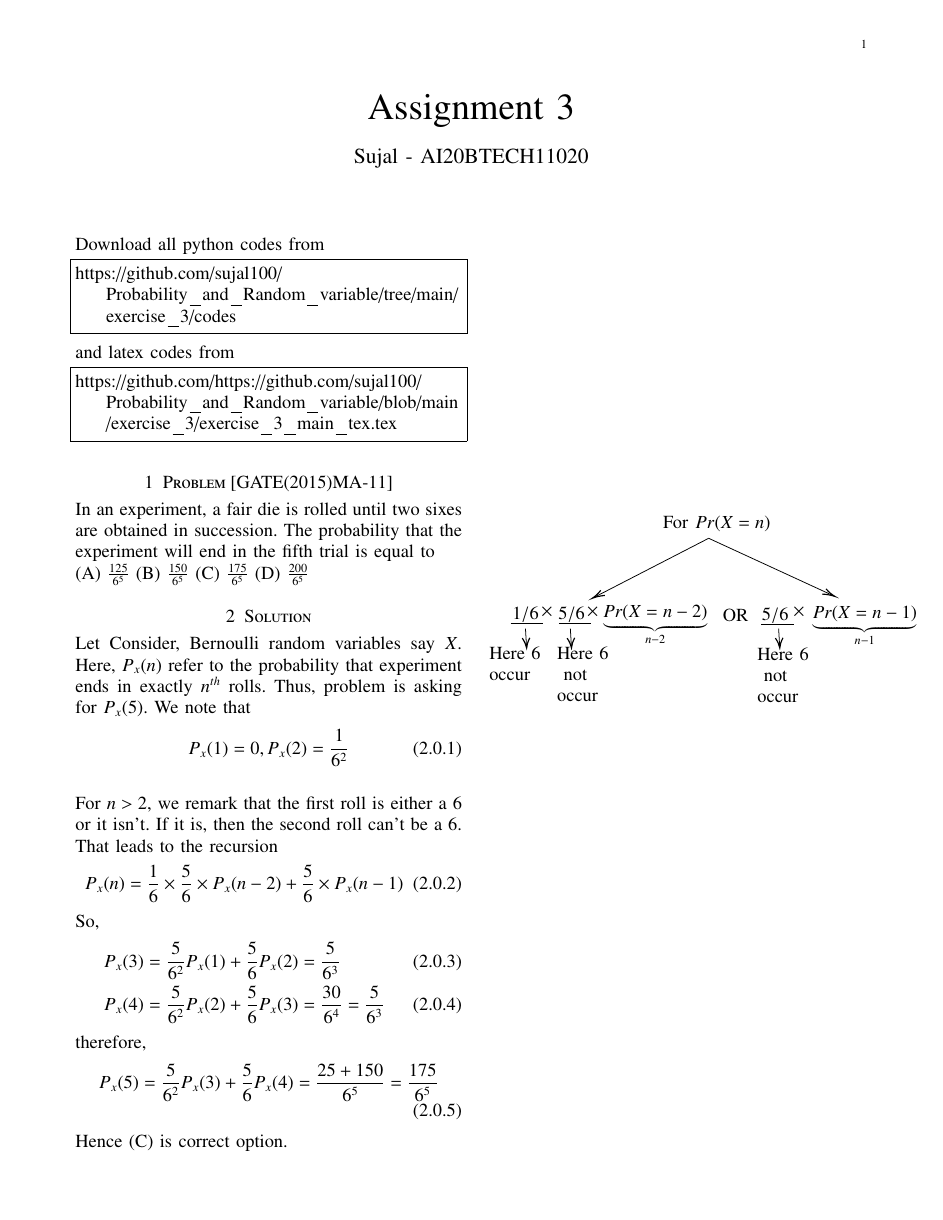
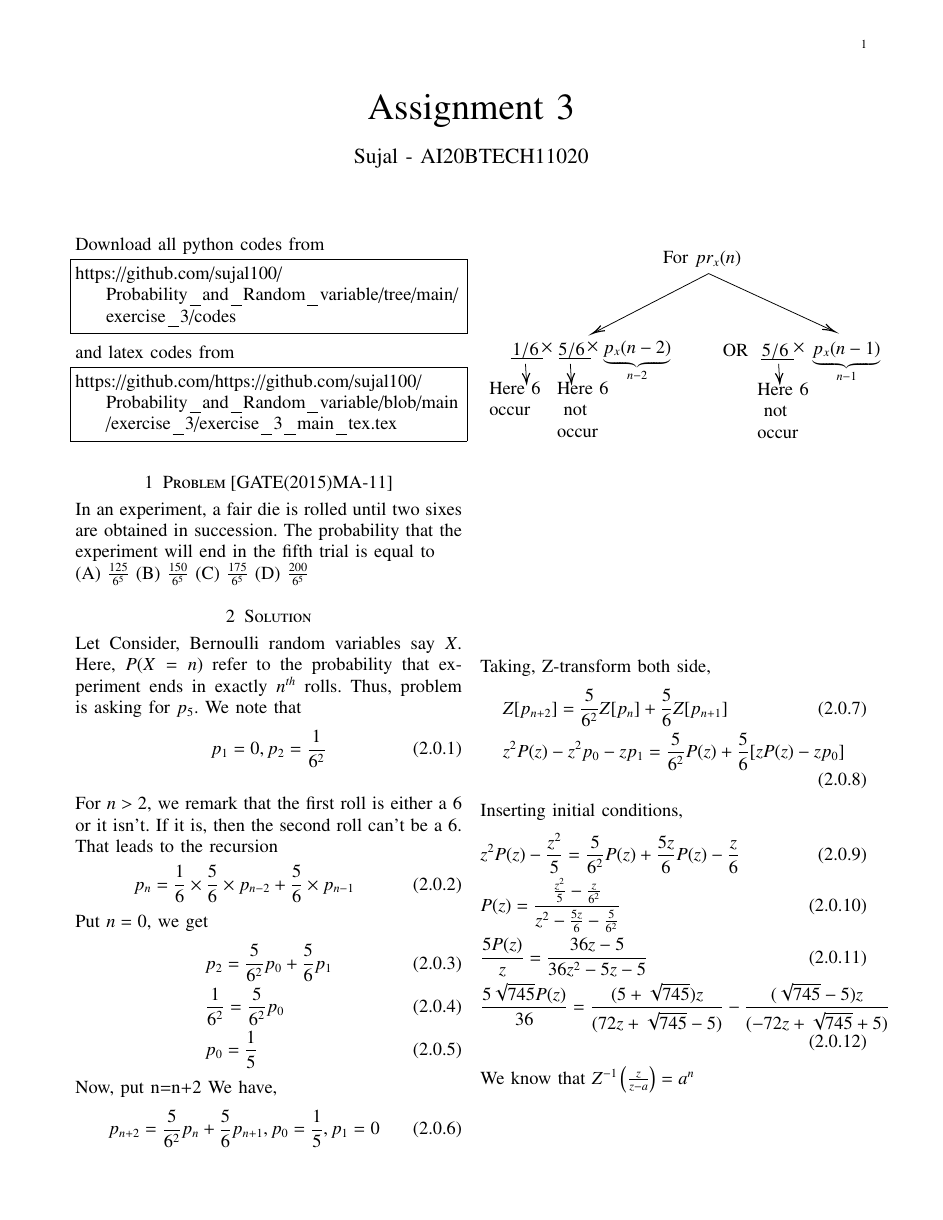
Before and after one commit to sujal100/sujal100-Probability_and_Random_variable, a LaTeX problem sheet (exercise_3/exercise_3_main_tex.tex): the whole page before the commit and page 1 of 2 after it. Compiled offline with pdfLaTeX.

Commit message:
Add files via upload

```diff
--- a/exercise_3/exercise_3_main_tex.tex
+++ b/exercise_3/exercise_3_main_tex.tex
@@ -147,9 +147,9 @@ In an experiment, a fair die is rolled until two sixes are obtained in successio
 (C) $\frac{175}{6^{5}}$
 (D) $\frac{200}{6^{5}}$
 \section{Solution}
-Let Consider, Bernoulli random variables say $X$. Here, $P_x(n)$ refer to the probability that experiment ends in exactly $n^{th}$ rolls. Thus, problem is asking for $P_x(5).$ We note that
+Let Consider, Bernoulli random variables say $X$. Here, $P(X=n)$ refer to the probability that experiment ends in exactly $n^{th}$ rolls. Thus, problem is asking for $p_5.$ We note that
 \begin{align}
-P_x(1)=0, P_x(2)=\frac{1}{6^{2}}
+p_1=0, p_2=\frac{1}{6^{2}}
 \end{align}
 \begin{figure}
 \centering
@@ -187,15 +187,15 @@ P_x(1)=0, P_x(2)=\frac{1}{6^{2}}
 % Text Node
 \draw (98,389.4) node [anchor=north west][inner sep=0.75pt]    {$ $};
 % Text Node
-\draw (283,15.4) node [anchor=north west][inner sep=0.75pt]    {$Pr( X=n)$};
+\draw (283,15.4) node [anchor=north west][inner sep=0.75pt]    {$pr_x(n)$};
 % Text Node
 \draw (164,114.4) node [anchor=north west][inner sep=0.75pt]    {$5/6$};
 % Text Node
 \draw (341,115.4) node [anchor=north west][inner sep=0.75pt]    {$5/6$};
 % Text Node
-\draw (203,112.4) node [anchor=north west][inner sep=0.75pt]    {$\underbrace{Pr( X=n-2)}_{n-2}$};
+\draw (203,112.4) node [anchor=north west][inner sep=0.75pt]    {$\underbrace{p_x(n-2)}_{n-2}$};
 % Text Node
-\draw (385,113.4) node [anchor=north west][inner sep=0.75pt]    {$\underbrace{Pr( X=n-1)}_{n-1}$};
+\draw (385,113.4) node [anchor=north west][inner sep=0.75pt]    {$\underbrace{p_x(n-1)}_{n-1}$};
 % Text Node
 \draw (307,116) node [anchor=north west][inner sep=0.75pt]   [align=left] {OR};
 % Text Node
@@ -216,13 +216,38 @@ P_x(1)=0, P_x(2)=\frac{1}{6^{2}}
 
 For $n>2,$ we remark that the first roll is either a 6 or it isn't. If it is, then the second roll can't be a 6. That leads to the recursion
 \begin{align}
-P_x(n)=\frac{1}{6} \times \frac{5}{6} \times P_x(n-2)+\frac{5}{6} \times P_x(n-1)
+p_n=\frac{1}{6} \times \frac{5}{6} \times p_{n-2}+\frac{5}{6} \times p_{n-1}
 \end{align}
-So,
+Put $n=0,$ we get
 \begin{align}
-&P_x(3)=\frac{5}{6^{2}}P_x(1)+\frac{5}{6}P_x(2)=\frac{5}{6^{3}}\\
-&P_x(4)=\frac{5}{6^{2}}P_x(2)+\frac{5}{6}P_x(3)=\frac{30}{6^{4}}=\frac{5}{6^{3}}
+&p_2=\frac{5}{6^{2}}p_0+\frac{5}{6}p_1\\
+&\frac{1}{6^{2}}=\frac{5}{6^{2}}p_0\\
+&p_0=\frac{1}{5}
 \end{align}
-therefore,
+Now, put n=n+2
+We have,
 \begin{align}
-P_x(5)=\frac{5}{6^{2}}P_x(3)+\frac{5}{6}P_x(4)=\frac{25+150}{6^{5}}=\frac{175}{6^{5}}
+&p_{n+2}=\frac{5}{6^{2}}p_{n}+\frac{5}{6}p_{n+1},p_0=\frac{1}{5},p_1=0
+\end{align}
+Taking, Z-transform both side,
+\begin{align}
+&Z[p_{n+2}]=\frac{5}{6^{2}}Z[p_{n}]+\frac{5}{6}Z[p_{n+1}]\\
+&z^2P(z)-z^2p_0-zp_1=\frac{5}{6^2}P(z)+\frac{5}{6}[zP(z)-zp_0]
+\end{align}
+Inserting initial conditions,
+\begin{align}
+&z^2P(z)-\frac{z^2}{5}=\frac{5}{6^2}P(z)+\frac{5z}{6}P(z)-\frac{z}{6} \\
+&P(z)=\frac{\frac{z^2}{5}-\frac{z}{6^2}}{z^2-\frac{5z}{6}-\frac{5}{6^2}}\\
+&\frac{5P(z)}{z}=\frac{36z-5}{36z^2-5z-5}\\
+&\frac{5\sqrt{745}P(z)}{36}=\frac{(5+\sqrt{745})z}{(72 z+\sqrt{745}-5)}-\frac{(\sqrt{745}-5)z}{(-72 z+\sqrt{745}+5)}
+\end{align}
+We know that $Z^{-1}\brak{\frac{z}{z-a}}=a^n$\\
+So, taking Z-inverse transform both side,we get
+\begin{align}
+\frac{5\sqrt{745}}{36}Z^{-1}\brak{P(z)}=\frac{(5+\sqrt{745})}{72}Z^{-1}\brak{\frac{z}{z-\frac{(5-\sqrt{745})}{72}}}\\
+-\frac{(5-\sqrt{745})}{72}Z^{-1}\brak{\frac{z}{z-\frac{(\sqrt{745}+5)}{72}}}\\
+\frac{5\sqrt{745}}{36}p_n=\frac{(5+\sqrt{745})}{72}\brak{\frac{(5-\sqrt{745})}{72}}^{n}\\
+-\frac{(5-\sqrt{745})}{72}\brak{\frac{(\sqrt{745}+5)}{72}}^{n}\\
+p_n=\brak{\frac{1}{2\sqrt{745}}+\frac{1}{10}}\brak{\frac{(5-\sqrt{745})}{72}}^{n}\\
+-\brak{\frac{1}{2\sqrt{745}}-\frac{1}{10}}\brak{\frac{(\sqrt{745}+5)}{72}}^{n}
+\end{align}
```
Also changed, not shown: exercise_3/exercise_3_pdf.pdf, exercise_3/exercise_3_main_tex.tex (6 more changed lines).
